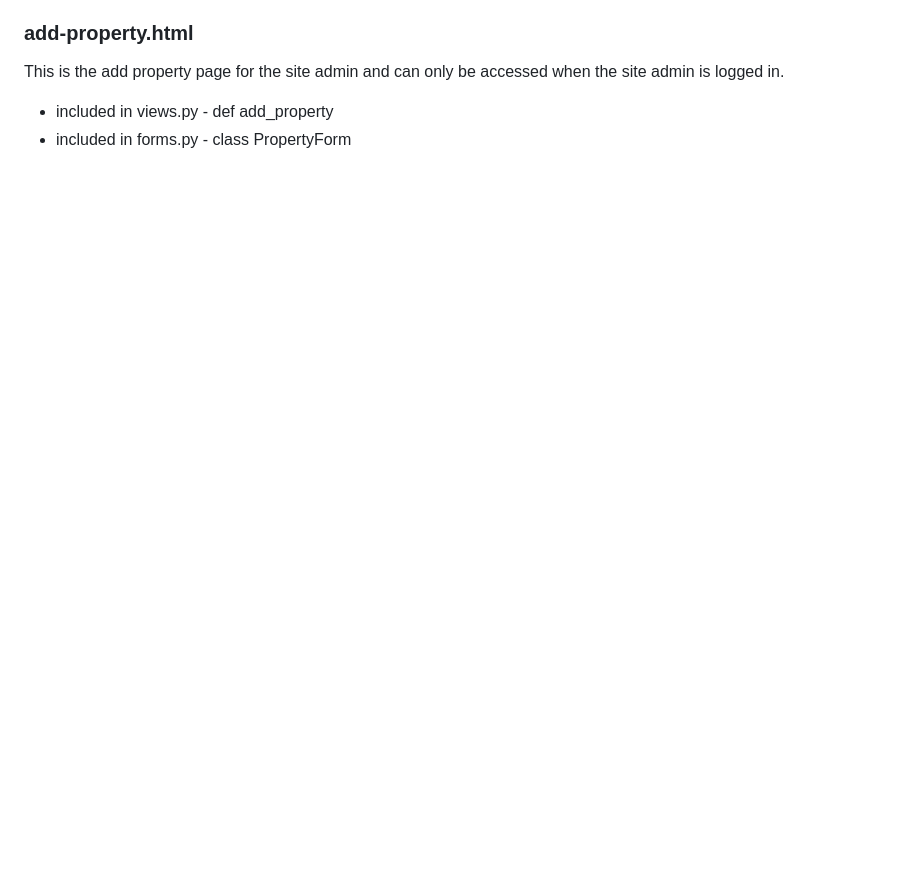
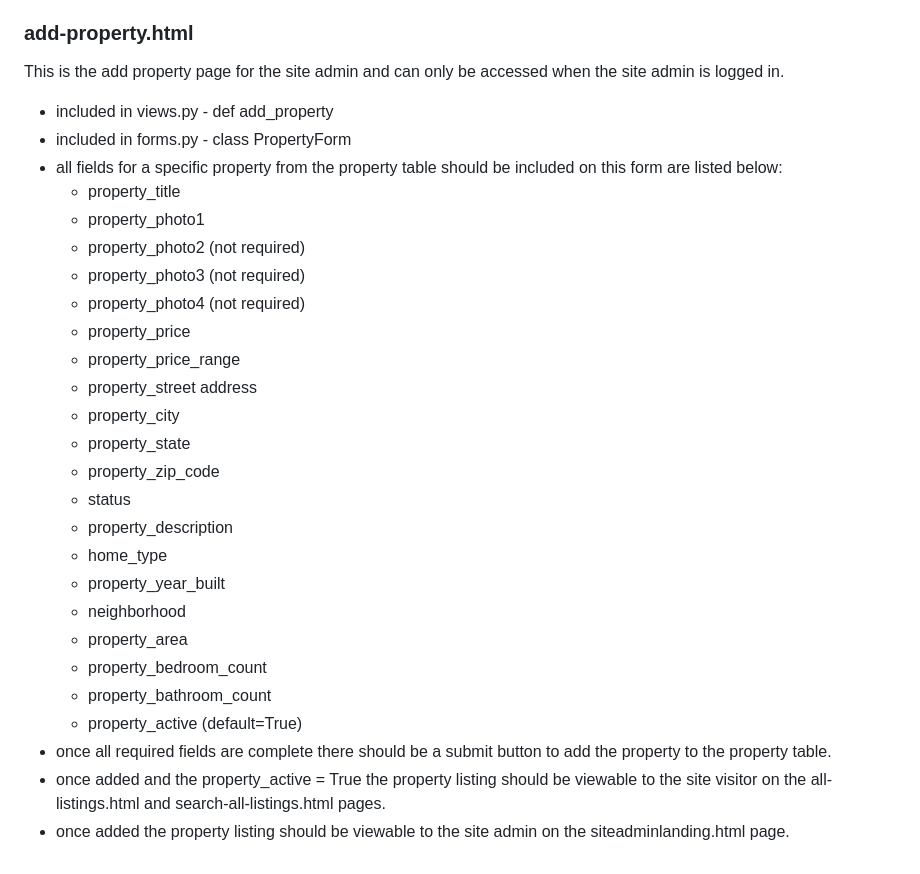
Before and after one commit to jaclyn-anderson/isqa8210-group1, a Markdown page: README.md, the part around the change printed below. Rendered like a GitHub page; blank space fills up the shorter version.

```diff
--- a/README.md
+++ b/README.md
@@ -158,3 +185,27 @@ This is the update profile page for the site admin and can only be accessed when
 This is the add property page for the site admin and can only be accessed when the site admin is logged in.
 - included in views.py - def add_property
 - included in forms.py - class PropertyForm
+- all fields for a specific property from the property table should be included on this form are listed below:
+  - property_title
+  - property_photo1
+  - property_photo2 (not required)
+  - property_photo3 (not required)
+  - property_photo4 (not required)
+  - property_price
+  - property_price_range
+  - property_street address
+  - property_city
+  - property_state
+  - property_zip_code
+  - status
+  - property_description
+  - home_type
+  - property_year_built
+  - neighborhood
+  - property_area
+  - property_bedroom_count
+  - property_bathroom_count
+  - property_active (default=True)
+- once all required fields are complete there should be a submit button to add the property to the property table.
+- once added and the property_active = True the property listing should be viewable to the site visitor on the all-listings.html and search-all-listings.html pages.
+- once added the property listing should be viewable to the site admin on the siteadminlanding.html page.
```
Also changed, not shown: other parts of README.md (+29 -2 lines).
